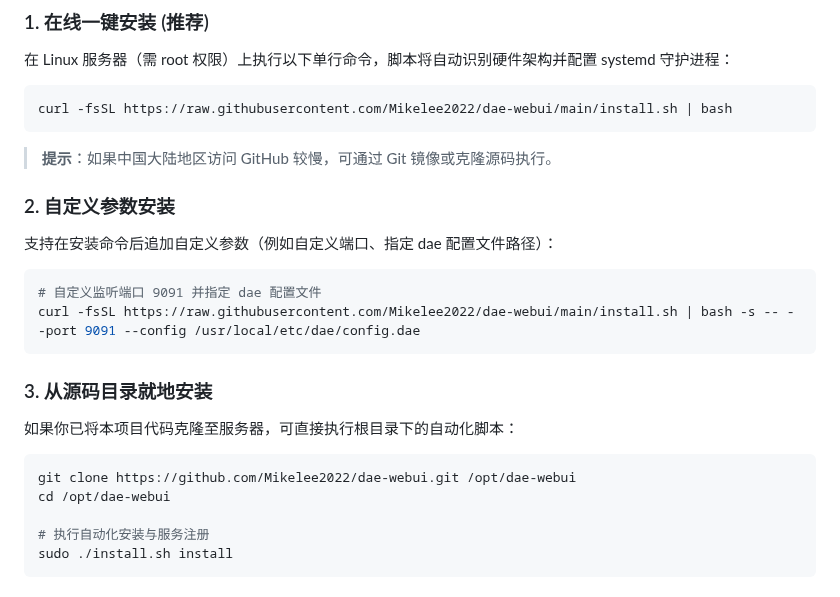
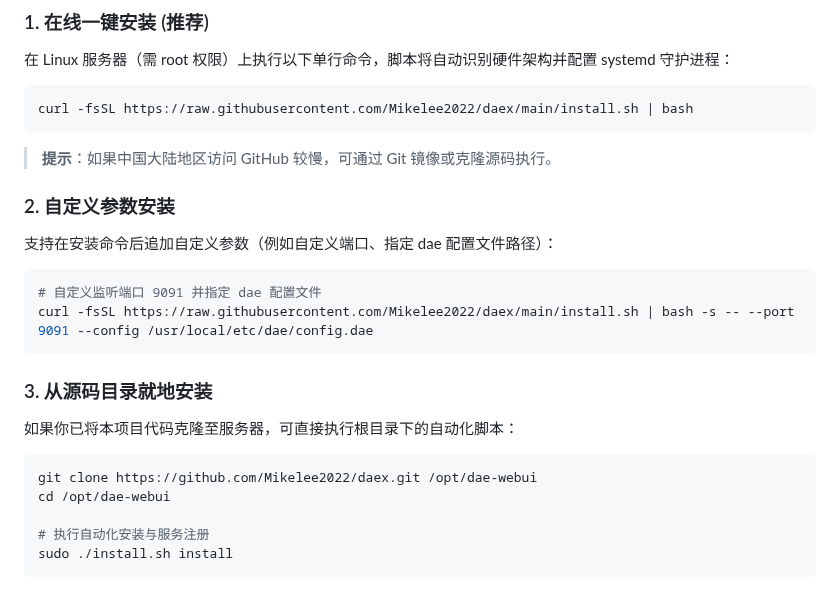
Before and after one commit to flamegrain/daex, a Markdown page: README.md, the part around the change. Drawn GitHub-style.

Commit message:
docs: add English UI screenshots, update repo URLs to daex

````diff
--- a/README.md
+++ b/README.md
@@ -94,7 +94,7 @@
 在 Linux 服务器（需 root 权限）上执行以下单行命令，脚本将自动识别硬件架构并配置 systemd 守护进程：
 
 ```bash
-curl -fsSL https://raw.githubusercontent.com/Mikelee2022/dae-webui/main/install.sh | bash
+curl -fsSL https://raw.githubusercontent.com/Mikelee2022/daex/main/install.sh | bash
 ```
 
 > **提示**：如果中国大陆地区访问 GitHub 较慢，可通过 Git 镜像或克隆源码执行。
@@ -105,7 +105,7 @@ curl -fsSL https://raw.githubusercontent.com/Mikelee2022/dae-webui/main/install.
 
 ```bash
 # 自定义监听端口 9091 并指定 dae 配置文件
-curl -fsSL https://raw.githubusercontent.com/Mikelee2022/dae-webui/main/install.sh | bash -s -- --port 9091 --config /usr/local/etc/dae/config.dae
+curl -fsSL https://raw.githubusercontent.com/Mikelee2022/daex/main/install.sh | bash -s -- --port 9091 --config /usr/local/etc/dae/config.dae
 ```
 
 ### 3. 从源码目录就地安装
@@ -113,7 +113,7 @@ curl -fsSL https://raw.githubusercontent.com/Mikelee2022/dae-webui/main/install.
 如果你已将本项目代码克隆至服务器，可直接执行根目录下的自动化脚本：
 
 ```bash
-git clone https://github.com/Mikelee2022/dae-webui.git /opt/dae-webui
+git clone https://github.com/Mikelee2022/daex.git /opt/dae-webui
 cd /opt/dae-webui
 
 # 执行自动化安装与服务注册
````
Also changed, not shown: README_EN.md (+9 -9 lines), docs/screenshots/en/config.png (added), docs/screenshots/en/dashboard.png (added), docs/screenshots/en/nodes.png (added), docs/screenshots/en/quick-setup.png (added), docs/screenshots/en/routing.png (added), docs/screenshots/en/service.png (added), 2 other files.
